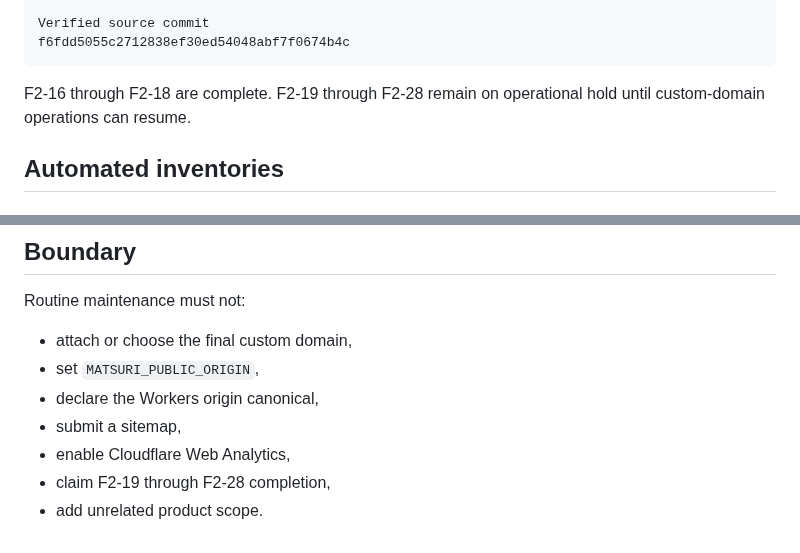
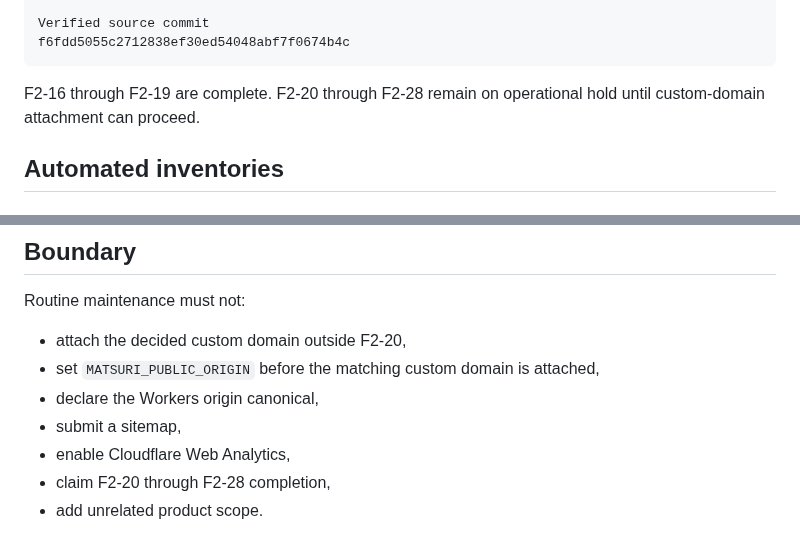
Before and after one commit to badjoke-lab/yukue, a Markdown page: docs/matsuri-data-freshness-audit.md, 2 parts joined by grey strips. GitHub-like rendering.

Commit message:
Align maintenance audit with F2-19 completion

````diff
--- a/docs/matsuri-data-freshness-audit.md
+++ b/docs/matsuri-data-freshness-audit.md
@@ -24,7 +24,7 @@ Verified source commit
 f6fdd5055c2712838ef30ed54048abf7f0674b4c
 ```
 
-F2-16 through F2-18 are complete. F2-19 through F2-28 remain on operational hold until custom-domain operations can resume.
+F2-16 through F2-19 are complete. F2-20 through F2-28 remain on operational hold until custom-domain attachment can proceed.
 
 ## Automated inventories
 
@@ -220,10 +220,10 @@ These are normal date-triggered maintenance checks and do not keep F2-M02 open.
 
 Routine maintenance must not:
 
-- attach or choose the final custom domain,
-- set `MATSURI_PUBLIC_ORIGIN`,
+- attach the decided custom domain outside F2-20,
+- set `MATSURI_PUBLIC_ORIGIN` before the matching custom domain is attached,
 - declare the Workers origin canonical,
 - submit a sitemap,
 - enable Cloudflare Web Analytics,
-- claim F2-19 through F2-28 completion,
+- claim F2-20 through F2-28 completion,
 - add unrelated product scope.
````
